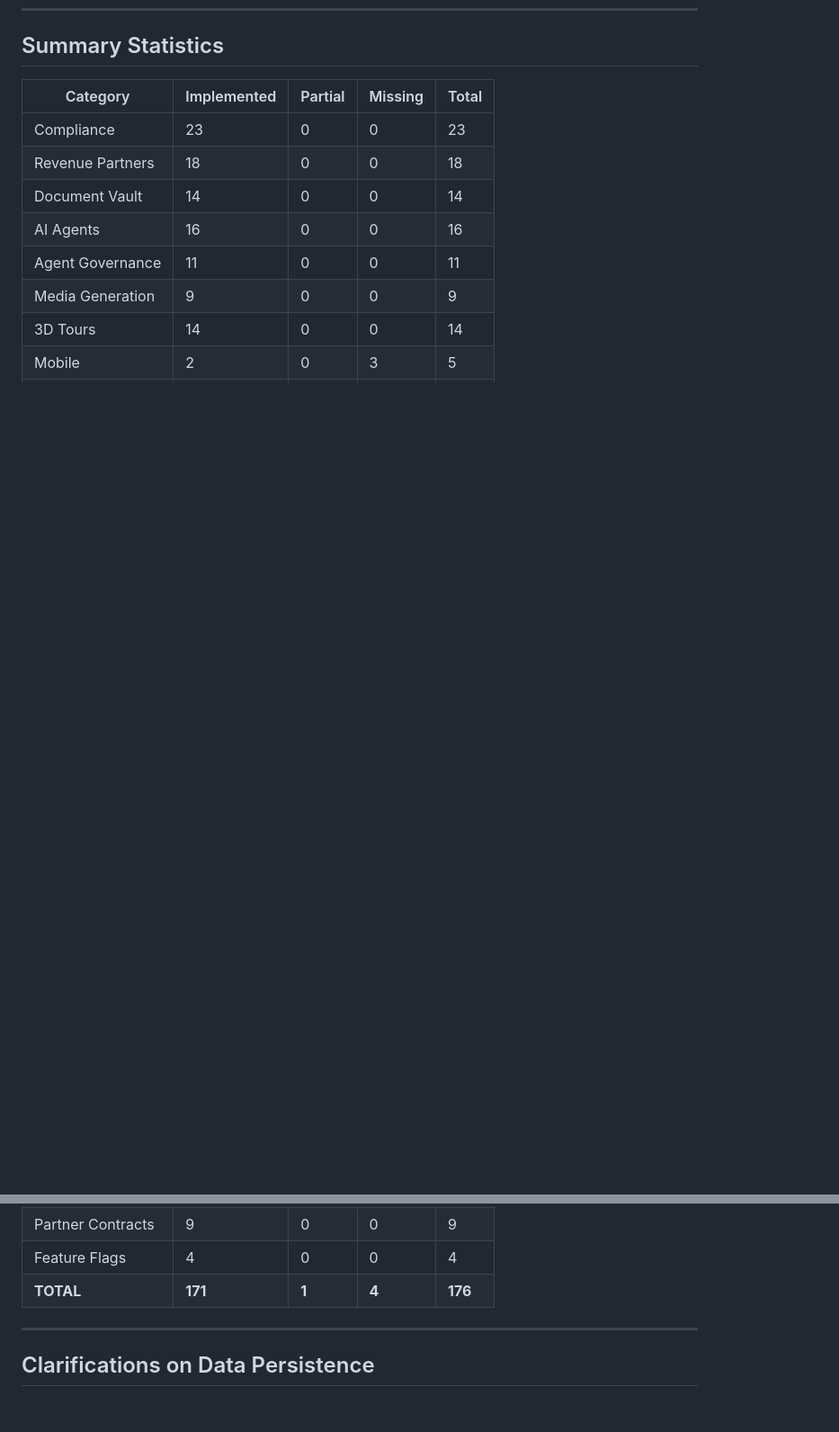
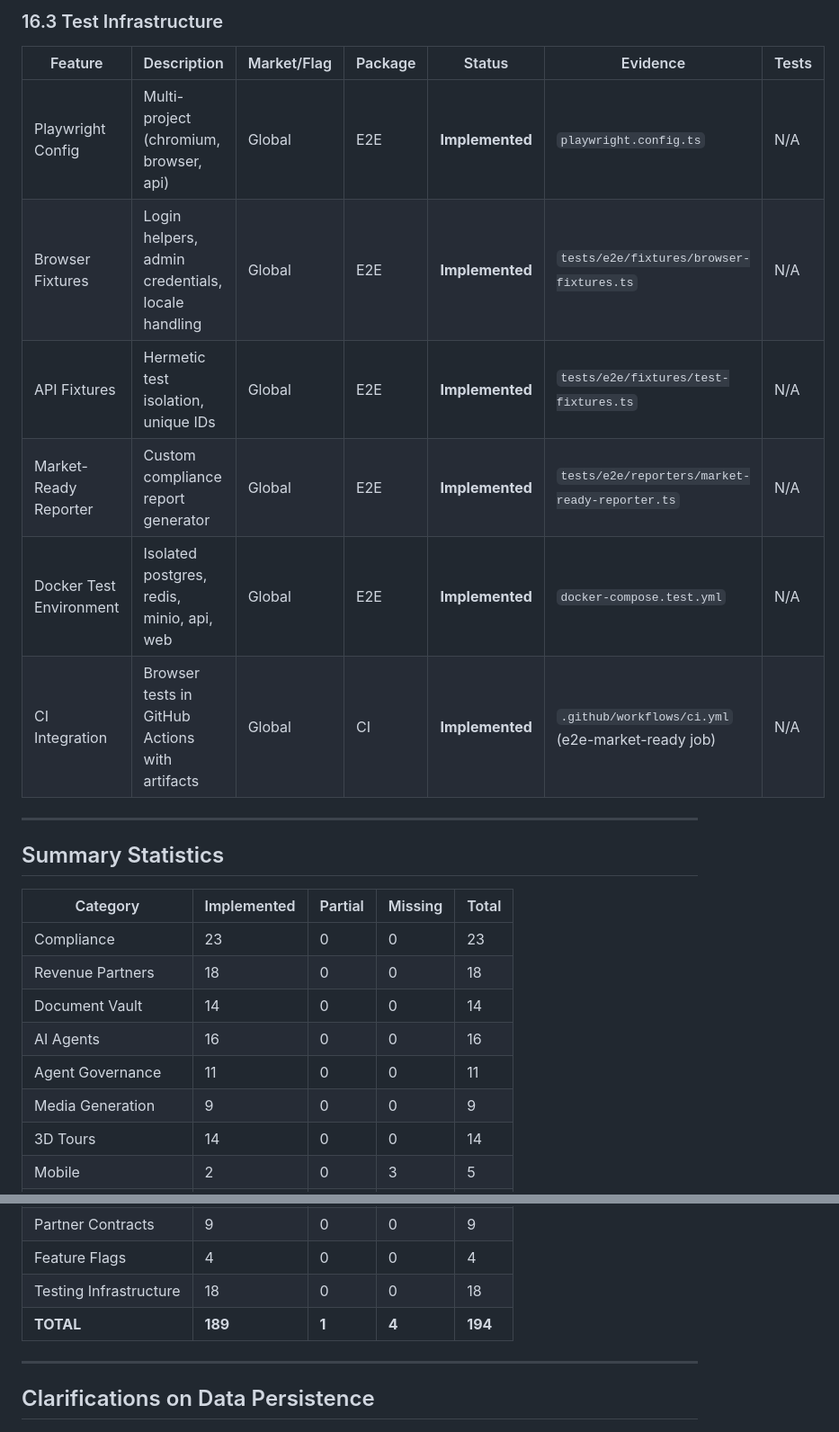
Before and after one commit to RealRichai/RA, a Markdown page: docs/traceability/MASTER_IMPLEMENTATION_LEDGER.md, 2 parts joined by grey strips. Shown at 90% size. Drawn GitHub-style; blank space fills up the shorter version.

```diff
--- a/docs/traceability/MASTER_IMPLEMENTATION_LEDGER.md
+++ b/docs/traceability/MASTER_IMPLEMENTATION_LEDGER.md
@@ -529,3 +553,16 @@ This document serves as the single source of truth for feature implementation st
+### 16.3 Test Infrastructure
+
+| Feature | Description | Market/Flag | Package | Status | Evidence | Tests |
+|---------|-------------|-------------|---------|--------|----------|-------|
+| Playwright Config | Multi-project (chromium, browser, api) | Global | E2E | **Implemented** | `playwright.config.ts` | N/A |
+| Browser Fixtures | Login helpers, admin credentials, locale handling | Global | E2E | **Implemented** | `tests/e2e/fixtures/browser-fixtures.ts` | N/A |
+| API Fixtures | Hermetic test isolation, unique IDs | Global | E2E | **Implemented** | `tests/e2e/fixtures/test-fixtures.ts` | N/A |
+| Market-Ready Reporter | Custom compliance report generator | Global | E2E | **Implemented** | `tests/e2e/reporters/market-ready-reporter.ts` | N/A |
+| Docker Test Environment | Isolated postgres, redis, minio, api, web | Global | E2E | **Implemented** | `docker-compose.test.yml` | N/A |
+| CI Integration | Browser tests in GitHub Actions with artifacts | Global | CI | **Implemented** | `.github/workflows/ci.yml` (e2e-market-ready job) | N/A |
+
+---
+
 ## Summary Statistics
 
 | Category | Implemented | Partial | Missing | Total |
@@ -545,7 +582,8 @@ This document serves as the single source of truth for feature implementation st
 | Email Service | 11 | 0 | 0 | 11 |
 | Partner Contracts | 9 | 0 | 0 | 9 |
 | Feature Flags | 4 | 0 | 0 | 4 |
-| **TOTAL** | **171** | **1** | **4** | **176** |
+| Testing Infrastructure | 18 | 0 | 0 | 18 |
+| **TOTAL** | **189** | **1** | **4** | **194** |
 
 ---
 
```
Also changed, not shown: other parts of docs/traceability/MASTER_IMPLEMENTATION_LEDGER.md (+24 -0 lines).
